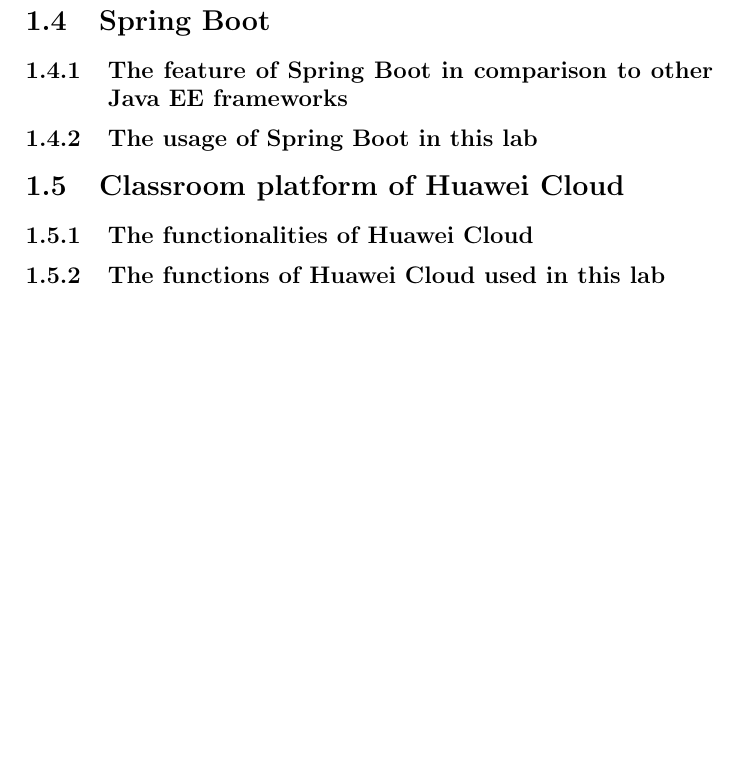
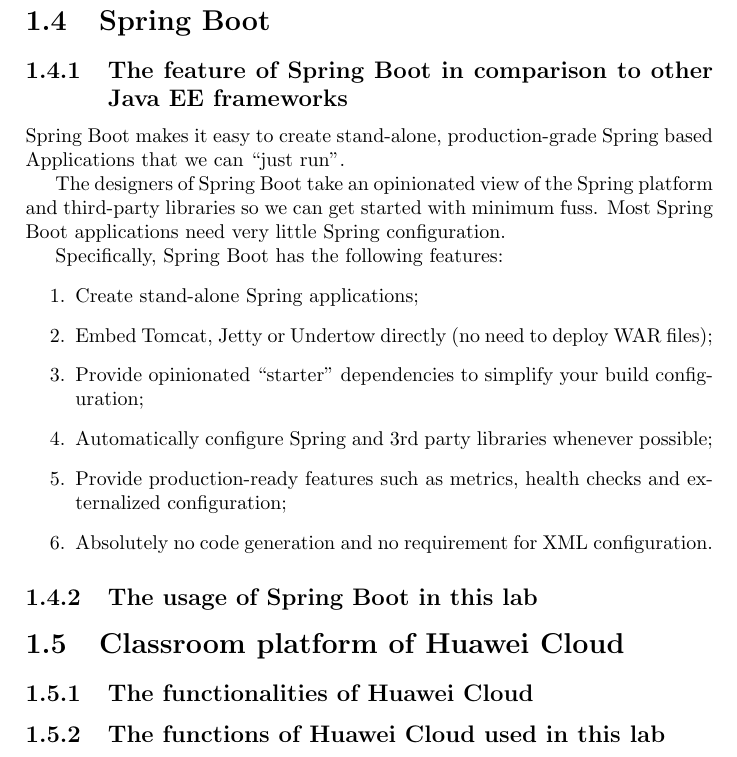
Before and after one commit to chenw23/SoftwareEngineeringLabDocumentation, a LaTeX document (report.tex): part of page 12 of 16, cut so that both start at the same text, the shorter picture padded with empty space. Compiled offline with pdfLaTeX.

Commit message:
Added the features of SpringBoot section

```diff
--- a/report.tex
+++ b/report.tex
@@ -250,7 +250,21 @@
 \end{enumerate}
 \section{Spring Boot}
 \subsection{The feature of Spring Boot in comparison to other Java EE frameworks}
+Spring Boot makes it easy to create stand-alone, production-grade Spring based Applications that we can ``just run''.
+\par
+The designers of Spring Boot take an opinionated view of the Spring platform and third-party libraries so we can get started with minimum fuss. Most Spring Boot applications need very little Spring configuration.
+\par
+Specifically, Spring Boot has the following features:
+\begin{enumerate}
+  \item Create stand-alone Spring applications;
+  \item Embed Tomcat, Jetty or Undertow directly (no need to deploy WAR files);
+  \item Provide opinionated ``starter'' dependencies to simplify your build configuration;
+  \item Automatically configure Spring and 3rd party libraries whenever possible;
+  \item Provide production-ready features such as metrics, health checks and externalized configuration;
+  \item Absolutely no code generation and no requirement for XML configuration.
+\end{enumerate}
 \subsection{The usage of Spring Boot in this lab}
+
 \section{Classroom platform of Huawei Cloud}
 \subsection{The functionalities of Huawei Cloud}
 \subsection{The functions of Huawei Cloud used in this lab}
```
Also changed, not shown: report.pdf.
